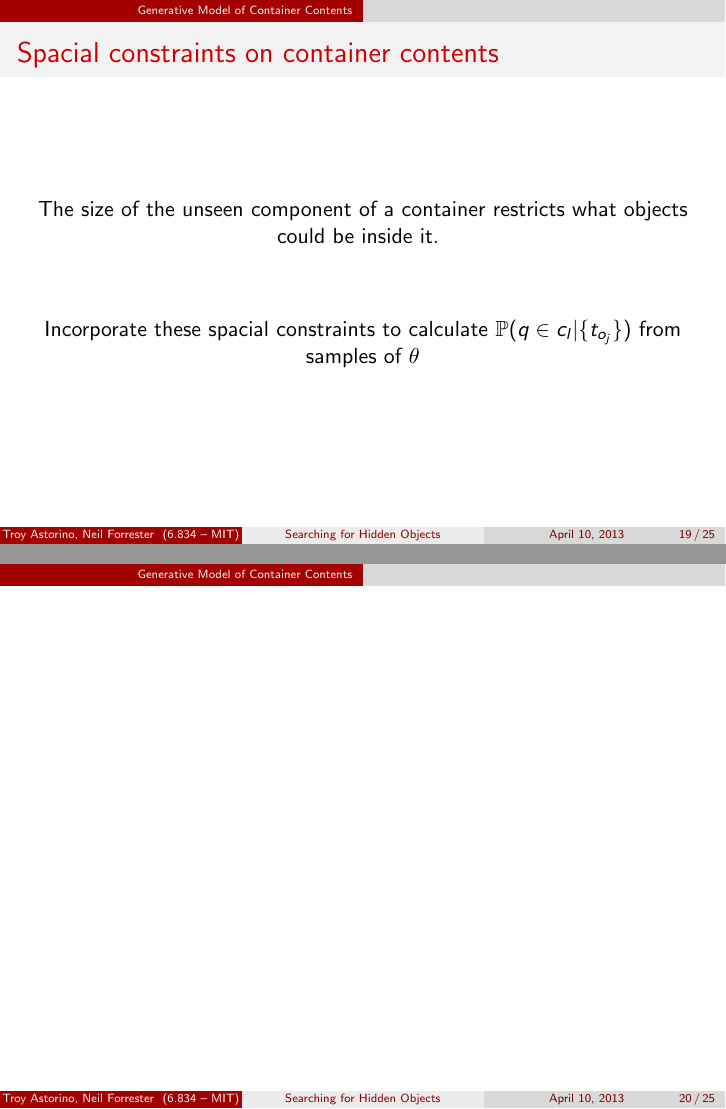
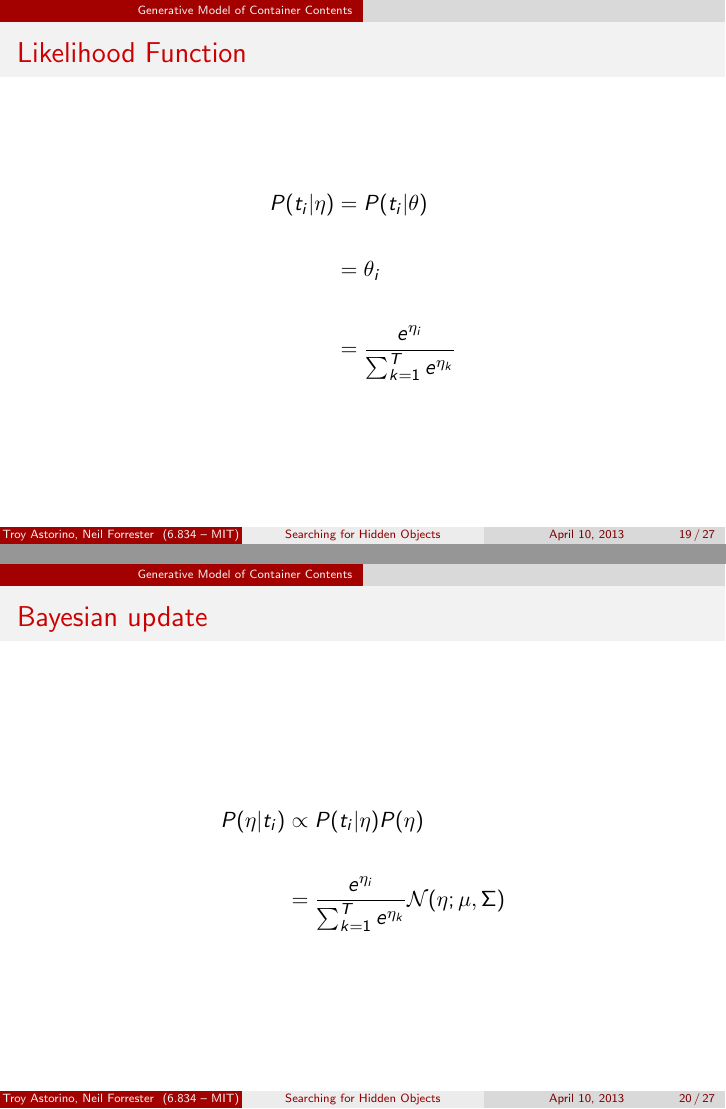
Before and after one commit to troyastorino/task-and-motion-planning-16.413, LaTeX slides (slides/slides.tex, which reads slides/packing.tex, slides/posterior.tex, slides/prior.tex): pages 19 and 20 of 41 before the commit and pages 19 and 20 of 43 after it, joined at a grey line. Compiled offline with pdfLaTeX.

Commit message:
Added Bayesian update to link between sections

```diff
--- a/slides/packing.tex
+++ b/slides/packing.tex
@@ -1,5 +1,27 @@
 \begin{frame}
-  \frametitle{}
+  \frametitle{Spatial constraints on container contents}
+  \begin{center}
+    The size of the unseen component of a container restricts what objects could be
+    inside it.
+    \vspace{3em}
+
+    Incorporate these spatial constraints to calculate
+    $\mathbb{P}(q \in c_l|\{t_{o_j}\})$
+    from samples of $\theta$
+  \end{center}
+\end{frame}
+
+\begin{frame}
+  \frametitle{Generating samples of $\theta$}
+  \begin{center}
+    \vspace{-2em}
+      \[P(\eta | t_i) =\frac{e^{\eta_i}}{\sum_{k=1}^{T}e^{\eta_k}} \mathcal{N}(\eta ; \mu, \Sigma)\]
+    \vspace{1em}
+
+    Draw $H$, a list of samples of $\eta$, by Markov chain Monte Carlo
+
+    \[\Theta = \sigma \left(H \right)\]
+  \end{center}
 \end{frame}
 
 \begin{frame}
--- /dev/null
+++ b/slides/posterior.tex
@@ -0,0 +1,25 @@
+\begin{frame}
+  \frametitle{Likelihood Function}
+  \begin{center}
+    \vspace{-2em}
+    \begin{align*}
+    P(t_i | \eta) &= P(t_i | \theta) \\
+    &\\
+    &= \theta_i \\
+    &\\
+    & = \frac{e^{\eta_i}}{\sum_{k=1}^{T}e^{\eta_k}}
+  \end{align*}
+
+  \end{center}
+\end{frame}
+
+\begin{frame}
+  \frametitle{Bayesian update}
+  \begin{center}
+    \begin{align*}
+      P(\eta | t_i) &\propto P(t_i | \eta) P(\eta)\\
+      &\\
+      &=\frac{e^{\eta_i}}{\sum_{k=1}^{T}e^{\eta_k}} \mathcal{N}(\eta ; \mu, \Sigma)
+    \end{align*}
+  \end{center}
+\end{frame}
--- a/slides/generative_model.tex
+++ b/slides/prior.tex
@@ -174,16 +114,3 @@
     HELP ME PROFESSOR WILLIAMS! YOU'RE MY ONLY HOPE!
   \end{center}
 \end{frame}
-
-\begin{frame}
-\frametitle{Spacial constraints on container contents}
-\begin{center}
-The size of the unseen component of a container restricts what objects could be
-inside it.
-\vspace{3em}
-
-Incorporate these spacial constraints to calculate
-$\mathbb{P}(q \in c_l|\{t_{o_j}\})$
-from samples of $\theta$
-\end{center}
-\end{frame}
```
Also changed, not shown: slides/composition.tex (added, +57 -0 lines), slides/slides.tex (+9 -7 lines), slides/packing.tex (2 more changed lines), slides/prior.tex (60 more changed lines).
